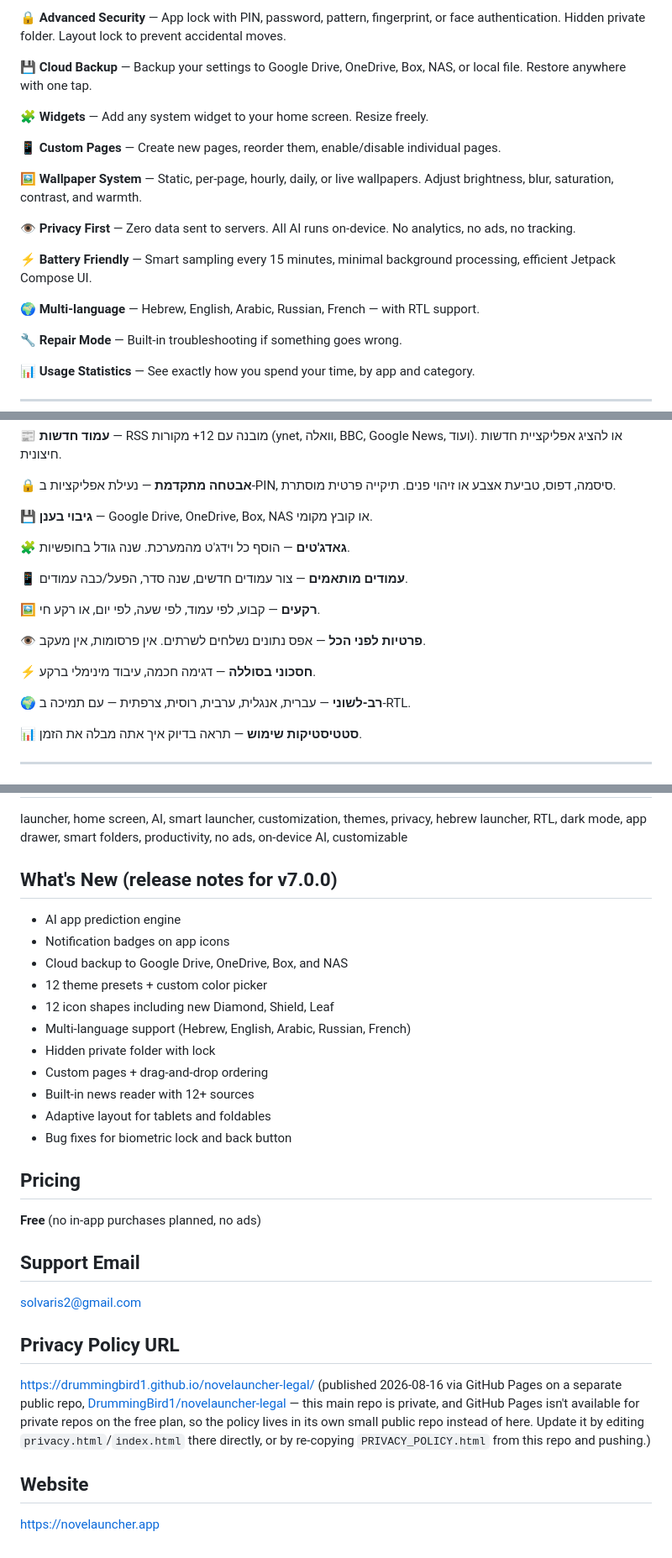
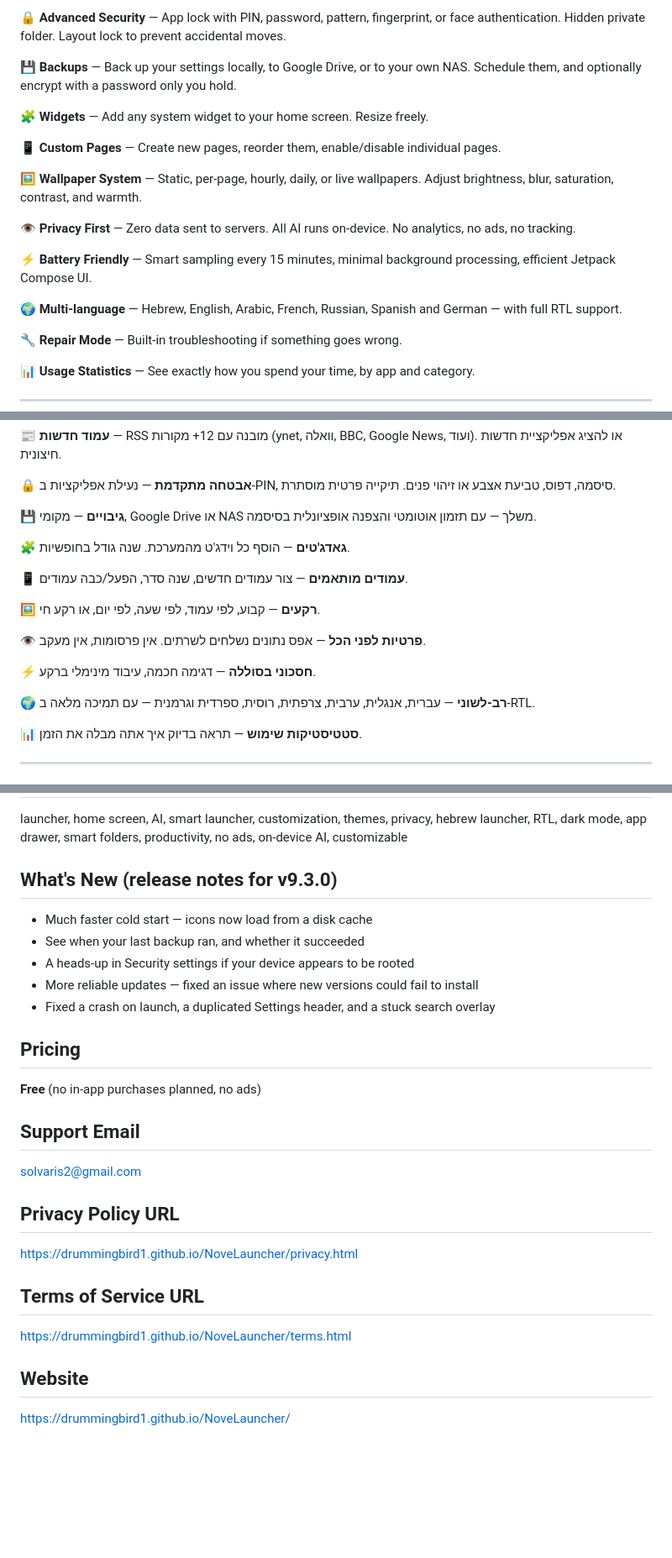
Before and after one commit to DrummingBird1/NoveLauncher, a Markdown page: assets/distribution/STORE_LISTING.md, 3 parts joined by grey strips. Shown at 84% size. Rendered like a GitHub page; blank space fills up the shorter version.

Commit message:
Point store docs at the unified site; refresh stale listing copy
The privacy policy and terms are now served from this repo's docs/ folder
via GitHub Pages, so the separate novelauncher-legal repo is redundant.

Also corrects listing copy that had drifted from the app: "What's New" still
described v7.0.0, the language list predated Spanish and German, and cloud
backup still advertised OneDrive and Box, which the app disables because
their OAuth flows were never wired up.

```diff
--- a/assets/distribution/STORE_LISTING.md
+++ b/assets/distribution/STORE_LISTING.md
@@ -29,7 +29,7 @@ NoveLauncher is a next-generation Android launcher that automatically organizes
 
 🔒 **Advanced Security** — App lock with PIN, password, pattern, fingerprint, or face authentication. Hidden private folder. Layout lock to prevent accidental moves.
 
-💾 **Cloud Backup** — Backup your settings to Google Drive, OneDrive, Box, NAS, or local file. Restore anywhere with one tap.
+💾 **Backups** — Back up your settings locally, to Google Drive, or to your own NAS. Schedule them, and optionally encrypt with a password only you hold.
 
 🧩 **Widgets** — Add any system widget to your home screen. Resize freely.
 
@@ -41,7 +41,7 @@ NoveLauncher is a next-generation Android launcher that automatically organizes
 
 ⚡ **Battery Friendly** — Smart sampling every 15 minutes, minimal background processing, efficient Jetpack Compose UI.
 
-🌍 **Multi-language** — Hebrew, English, Arabic, Russian, French — with RTL support.
+🌍 **Multi-language** — Hebrew, English, Arabic, French, Russian, Spanish and German — with full RTL support.
 
 🔧 **Repair Mode** — Built-in troubleshooting if something goes wrong.
 
@@ -67,7 +67,7 @@ NoveLauncher הוא לאנצ'ר אנדרואיד מהדור הבא שמארגן
 
 🔒 **אבטחה מתקדמת** — נעילת אפליקציות ב-PIN, סיסמה, דפוס, טביעת אצבע או זיהוי פנים. תיקייה פרטית מוסתרת.
 
-💾 **גיבוי בענן** — Google Drive, OneDrive, Box, NAS או קובץ מקומי.
+💾 **גיבויים** — מקומי, Google Drive או NAS משלך — עם תזמון אוטומטי והצפנה אופציונלית בסיסמה.
 
 🧩 **גאדג'טים** — הוסף כל וידג'ט מהמערכת. שנה גודל בחופשיות.
 
@@ -79,7 +79,7 @@ NoveLauncher הוא לאנצ'ר אנדרואיד מהדור הבא שמארגן
 
 ⚡ **חסכוני בסוללה** — דגימה חכמה, עיבוד מינימלי ברקע.
 
-🌍 **רב-לשוני** — עברית, אנגלית, ערבית, רוסית, צרפתית — עם תמיכה ב-RTL.
+🌍 **רב-לשוני** — עברית, אנגלית, ערבית, צרפתית, רוסית, ספרדית וגרמנית — עם תמיכה מלאה ב-RTL.
 
 📊 **סטטיסטיקות שימוש** — תראה בדיוק איך אתה מבלה את הזמן.
 
@@ -96,18 +96,12 @@ launcher, home screen, AI, smart launcher, customization, themes, privacy,
 hebrew launcher, RTL, dark mode, app drawer, smart folders, productivity,
 no ads, on-device AI, customizable
 
-## What's New (release notes for v7.0.0)
-- AI app prediction engine
-- Notification badges on app icons
-- Cloud backup to Google Drive, OneDrive, Box, and NAS
-- 12 theme presets + custom color picker
-- 12 icon shapes including new Diamond, Shield, Leaf
-- Multi-language support (Hebrew, English, Arabic, Russian, French)
-- Hidden private folder with lock
-- Custom pages + drag-and-drop ordering
-- Built-in news reader with 12+ sources
-- Adaptive layout for tablets and foldables
-- Bug fixes for biometric lock and back button
+## What's New (release notes for v9.3.0)
+- Much faster cold start — icons now load from a disk cache
+- See when your last backup ran, and whether it succeeded
+- A heads-up in Security settings if your device appears to be rooted
+- More reliable updates — fixed an issue where new versions could fail to install
+- Fixed a crash on launch, a duplicated Settings header, and a stuck search overlay
 
 ## Pricing
 **Free** (no in-app purchases planned, no ads)
@@ -116,13 +110,10 @@ no ads, on-device AI, customizable
 solvaris2@gmail.com
 
 ## Privacy Policy URL
-https://drummingbird1.github.io/novelauncher-legal/
-(published 2026-08-16 via GitHub Pages on a separate public repo,
-[DrummingBird1/novelauncher-legal](https://github.com/DrummingBird1/novelauncher-legal) —
-this main repo is private, and GitHub Pages isn't available for private repos
-on the free plan, so the policy lives in its own small public repo instead of
-here. Update it by editing `privacy.html`/`index.html` there directly, or by
-re-copying `PRIVACY_POLICY.html` from this repo and pushing.)
+https://drummingbird1.github.io/NoveLauncher/privacy.html
+
+## Terms of Service URL
+https://drummingbird1.github.io/NoveLauncher/terms.html
 
 ## Website
-https://novelauncher.app
+https://drummingbird1.github.io/NoveLauncher/
```
Also changed, not shown: assets/distribution/PRIVACY_URL_GUIDE.md (+12 -6 lines).
